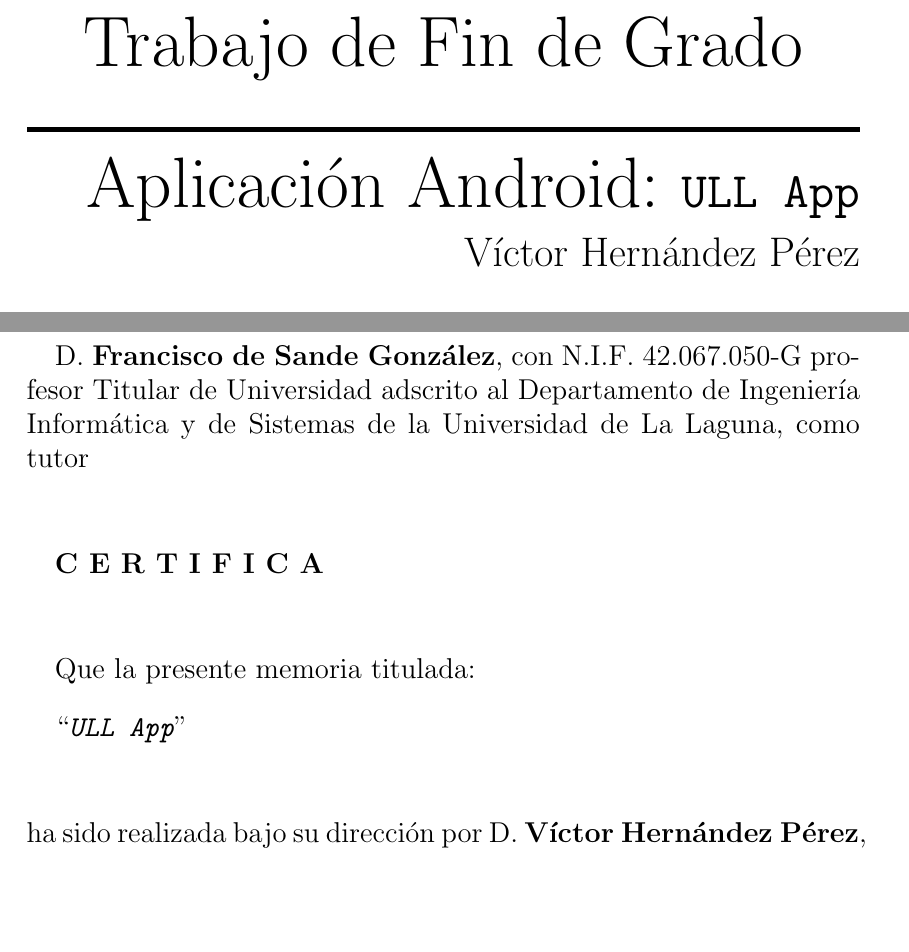
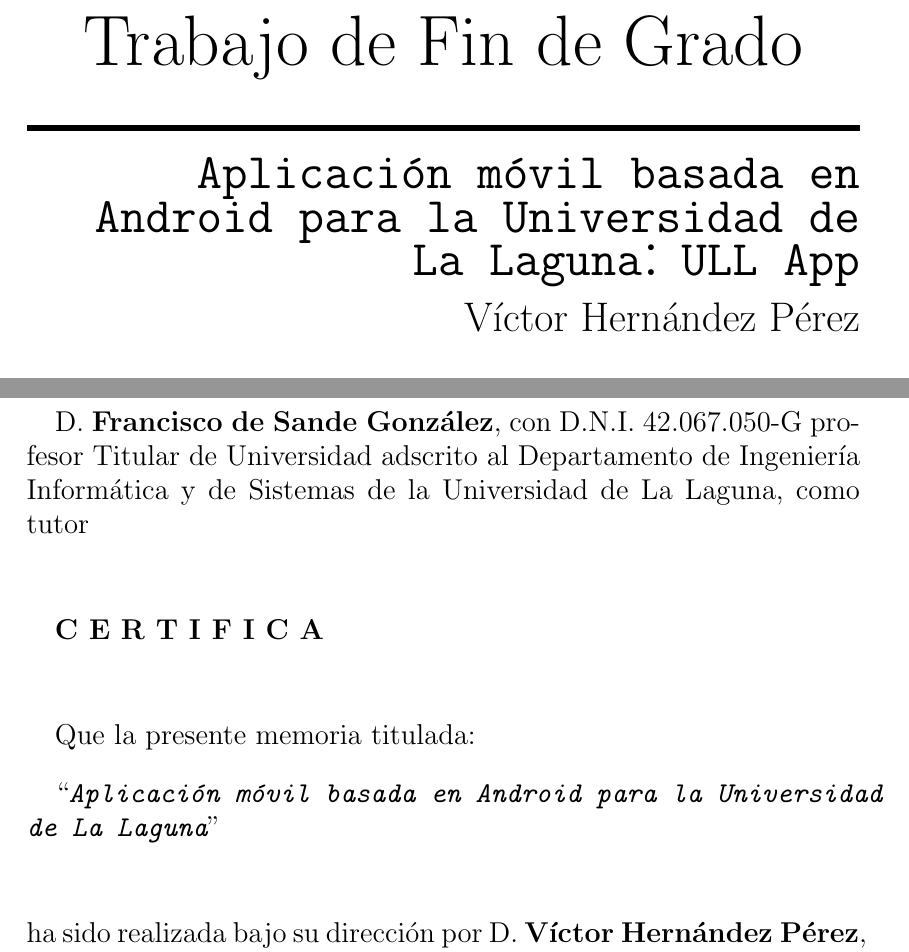
Before and after one commit to alu0100697032/TFGAndroidMobileApp, a LaTeX thesis (memoria/memoria-TFG.tex): two parts of pages 1 and 2 of 22, joined at a grey line, cut so that both start at the same text, the shorter picture padded with empty space. Compiled offline with pdfLaTeX.

Commit message:
Memoria modificada

```diff
--- a/memoria/memoria-TFG.tex
+++ b/memoria/memoria-TFG.tex
@@ -30,6 +30,7 @@
 %%%%%%%%%%%%%%%%%%%%%%%%%%%%%%%%%%%%%%%%%%%%%%%%%%%%%%%%%%%%%%%%%%%%%%%%%%%%%%%%%%%%%%%%%%%%
 % Comandos para escribir "siempre igual"
 \newcommand{\App}{\texttt{ULL App{}}}
+\newcommand{\lApp}{\texttt{Aplicación móvil basada en Android para la Universidad de La Laguna{}}}
 
 %%% Traducimos el pseudocodigo
 \renewcommand{\algorithmicwhile}{\textbf{mientras}}
@@ -162,7 +163,7 @@
 
 \HRule
 \begin{flushright}
-        {\Huge Aplicación Android: \App{}} \\[2.5mm]
+        {\Huge \lApp{}: \App{}} \\[2.5mm]
         %{\Large \textit{App} .} \\[5mm]
         {\Large Víctor Hernández Pérez} \\[5mm]
 
@@ -183,7 +184,7 @@
 %\cleardoublepage
 \thispagestyle{empty}
 
-D. {\bf Francisco de Sande González}, con N.I.F. 42.067.050-G
+D. {\bf Francisco de Sande González}, con D.N.I. 42.067.050-G
 profesor
 Titular de Universidad
 adscrito al Departamento
@@ -202,7 +203,7 @@
 Que la presente memoria titulada:
 
 \bigskip
-``{\it \App{}}''
+``{\it \lApp{}}''
 
 \bigskip
 \bigskip
```
Also changed, not shown: memoria/memoria-TFG.tex (4 more changed lines).
